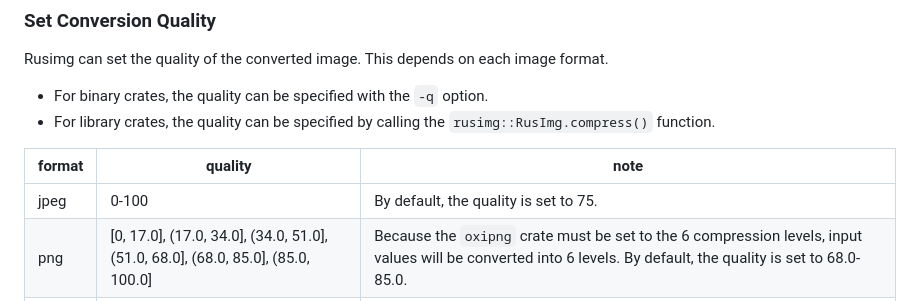
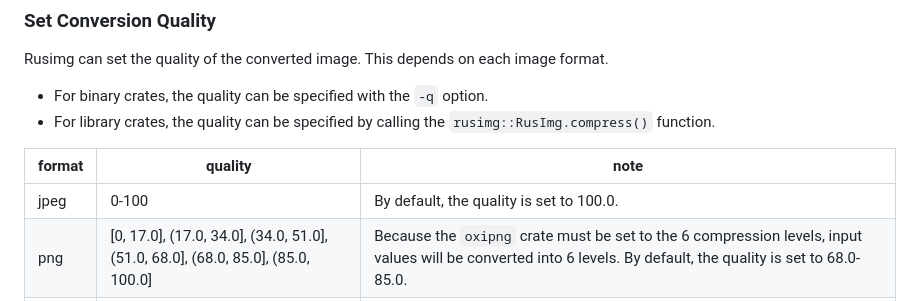
Before and after one commit to yotiosoft/rusimg, a Markdown page: README.md, the part around the change. Drawn GitHub-style.

```diff
--- a/README.md
+++ b/README.md
@@ -40,7 +40,7 @@ Rusimg can set the quality of the converted image. This depends on each image fo
 
 | format | quality                                                      | note                                                         |
 | ------ | ------------------------------------------------------------ | ------------------------------------------------------------ |
-| jpeg   | 0-100                                                        | By default, the quality is set to 75.                        |
+| jpeg   | 0-100                                                        | By default, the quality is set to 100.0.                     |
 | png    | [0, 17.0], (17.0, 34.0], (34.0, 51.0], (51.0, 68.0], (68.0, 85.0], (85.0, 100.0] | Because the ``oxipng`` crate must be set to the 6 compression levels, input values will be converted into 6 levels. By default, the quality is set to 68.0-85.0. |
 | webp   | 0-100                                                        | By default, the quality is set to 75.0.                      |
 | bmp    | none                                                         | BMP does not have a quality setting because it is a lossless format. |
```
